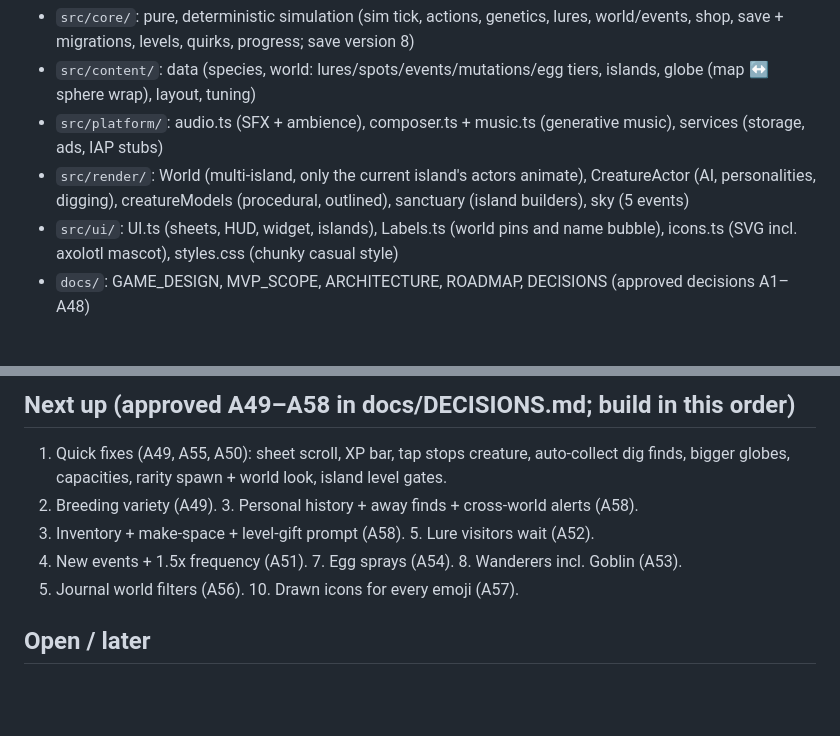
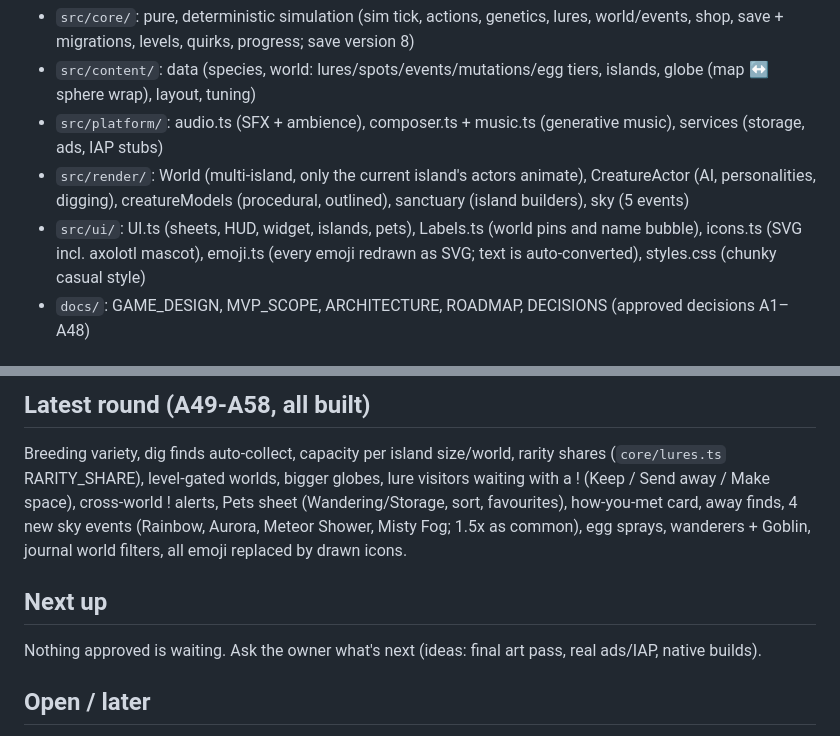
Before and after one commit to focusupmedia/creature-game, a Markdown page: CLAUDE.md, 2 parts joined by grey strips. Rendered like a GitHub page; blank space fills up the shorter version.

```diff
--- a/CLAUDE.md
+++ b/CLAUDE.md
@@ -17,7 +17,7 @@ Playable link (private artifact, republish to the same URL): https://claude.ai/a
 - `src/content/`: data (species, world: lures/spots/events/mutations/egg tiers, islands, globe (map ↔ sphere wrap), layout, tuning)
 - `src/platform/`: audio.ts (SFX + ambience), composer.ts + music.ts (generative music), services (storage, ads, IAP stubs)
 - `src/render/`: World (multi-island, only the current island's actors animate), CreatureActor (AI, personalities, digging), creatureModels (procedural, outlined), sanctuary (island builders), sky (5 events)
-- `src/ui/`: UI.ts (sheets, HUD, widget, islands), Labels.ts (world pins and name bubble), icons.ts (SVG incl. axolotl mascot), styles.css (chunky casual style)
+- `src/ui/`: UI.ts (sheets, HUD, widget, islands, pets), Labels.ts (world pins and name bubble), icons.ts (SVG incl. axolotl mascot), emoji.ts (every emoji redrawn as SVG; text is auto-converted), styles.css (chunky casual style)
 - `docs/`: GAME_DESIGN, MVP_SCOPE, ARCHITECTURE, ROADMAP, DECISIONS (approved decisions A1–A48)
 
 ## Built so far
@@ -25,10 +25,9 @@ Lures, combining (trait-based hybrids), eggs and reveal, 9 mutations (common/rar
 
-## Next up (approved A49–A58 in docs/DECISIONS.md; build in this order)
-1. Quick fixes (A49, A55, A50): sheet scroll, XP bar, tap stops creature, auto-collect dig finds, bigger globes, capacities, rarity spawn + world look, island level gates.
-2. Breeding variety (A49). 3. Personal history + away finds + cross-world alerts (A58).
-4. Inventory + make-space + level-gift prompt (A58). 5. Lure visitors wait (A52).
-6. New events + 1.5x frequency (A51). 7. Egg sprays (A54). 8. Wanderers incl. Goblin (A53).
-9. Journal world filters (A56). 10. Drawn icons for every emoji (A57).
+## Latest round (A49-A58, all built)
+Breeding variety, dig finds auto-collect, capacity per island size/world, rarity shares (`core/lures.ts` RARITY_SHARE), level-gated worlds, bigger globes, lure visitors waiting with a ! (Keep / Send away / Make space), cross-world ! alerts, Pets sheet (Wandering/Storage, sort, favourites), how-you-met card, away finds, 4 new sky events (Rainbow, Aurora, Meteor Shower, Misty Fog; 1.5x as common), egg sprays, wanderers + Goblin, journal world filters, all emoji replaced by drawn icons.
+
+## Next up
+Nothing approved is waiting. Ask the owner what's next (ideas: final art pass, real ads/IAP, native builds).
 
 ## Open / later
 Real ads/IAP SDKs, native builds, real phone home-screen widgets, cloud save, final art and audio, final game name and bundle ID.
```
Also changed, not shown: other parts of CLAUDE.md (+1 -1 lines), docs/DECISIONS.md (+10 -10 lines).
